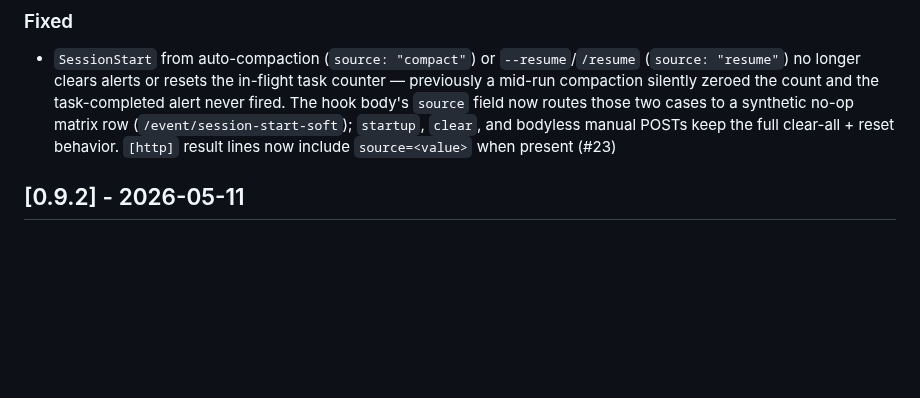
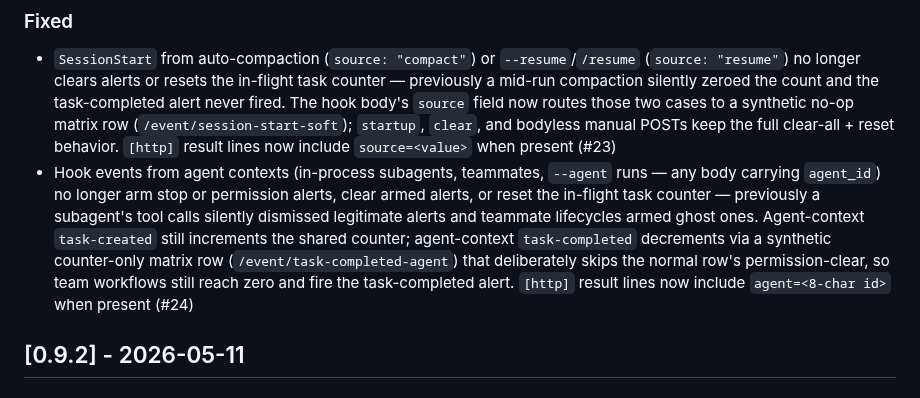
Before and after one commit to nshopik/agentichooks, a Markdown page: CHANGELOG.md, the part around the change. Rendered like a GitHub page; blank space fills up the shorter version.

Commit message:
docs: add Unreleased Fixed entry for agent-context event filter (#24)
Co-Authored-By: Claude Opus 4.8 (1M context) <noreply@anthropic.com>

```diff
--- a/CHANGELOG.md
+++ b/CHANGELOG.md
@@ -15,6 +15,16 @@ All notable changes to this project will be documented in this file.
   those two cases to a synthetic no-op matrix row (`/event/session-start-soft`);
   `startup`, `clear`, and bodyless manual POSTs keep the full clear-all + reset
   behavior. `[http]` result lines now include `source=<value>` when present (#23)
+- Hook events from agent contexts (in-process subagents, teammates, `--agent`
+  runs — any body carrying `agent_id`) no longer arm stop or permission alerts,
+  clear armed alerts, or reset the in-flight task counter — previously a
+  subagent's tool calls silently dismissed legitimate alerts and teammate
+  lifecycles armed ghost ones. Agent-context `task-created` still increments
+  the shared counter; agent-context `task-completed` decrements via a synthetic
+  counter-only matrix row (`/event/task-completed-agent`) that deliberately
+  skips the normal row's permission-clear, so team workflows still reach zero
+  and fire the task-completed alert. `[http]` result lines now include
+  `agent=<8-char id>` when present (#24)
 
 ## [0.9.2] - 2026-05-11
 
```
